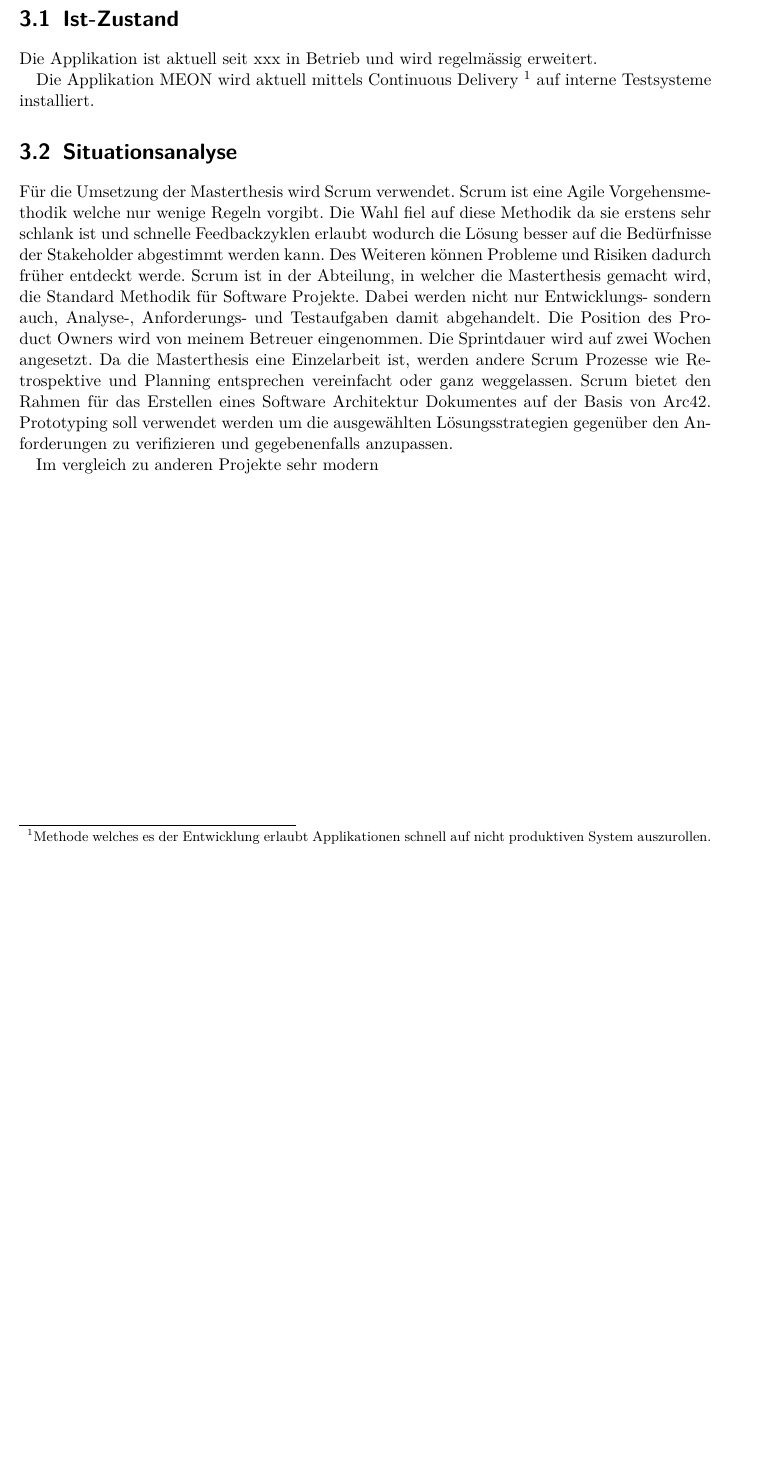
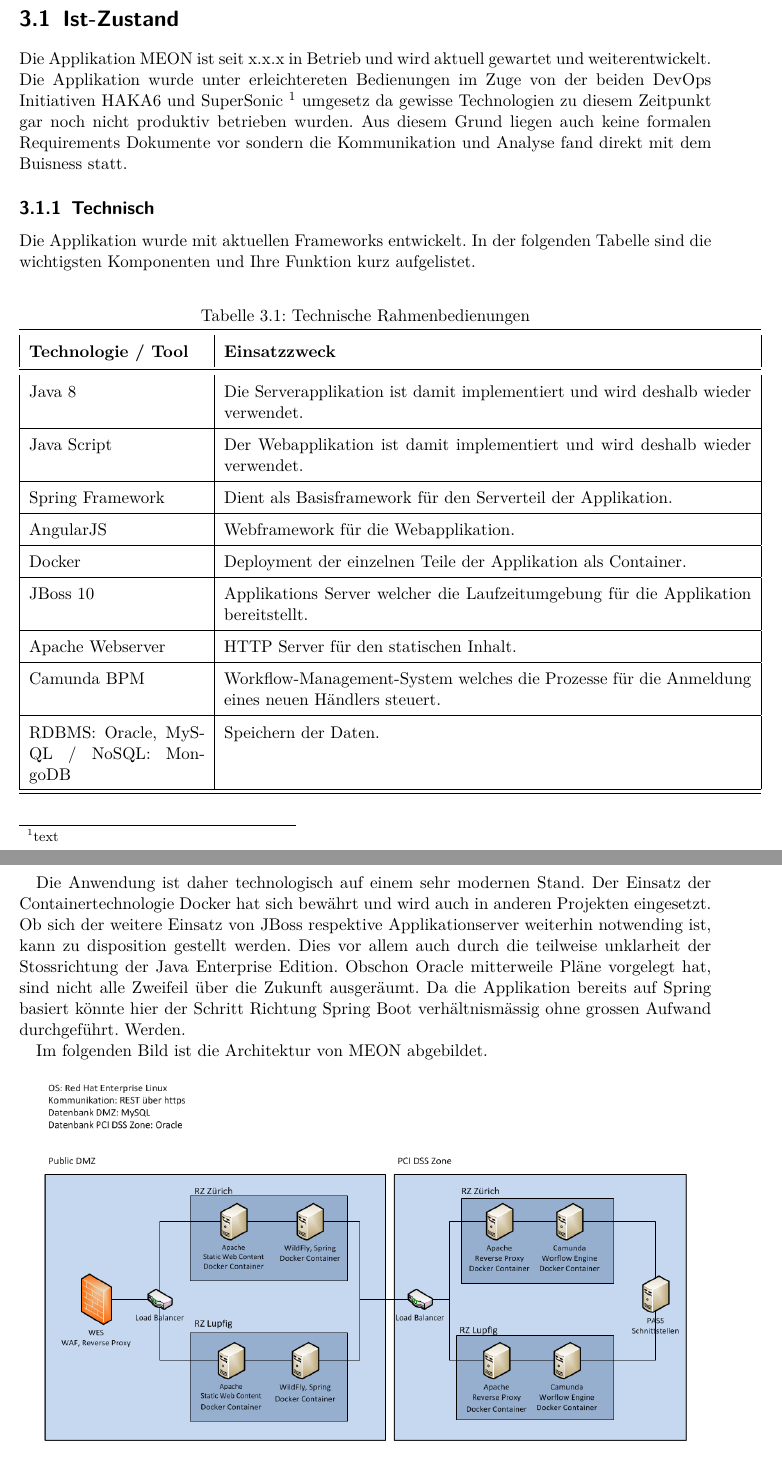
Before and after one commit to effusion/masterthesis, a LaTeX thesis (thesis/masterthesis-main.tex, which reads thesis/ausgangslage.tex): part of page 6 of 11 before the commit and two parts of pages 6 and 7 of 13 after it, the two joined at a grey line, cut so that both start at the same text, the shorter picture padded with empty space. Compiled offline with pdfLaTeX.

Commit message:
Enriched Ist-zustand, Added MEON arch picture.

```diff
--- a/thesis/ausgangslage.tex
+++ b/thesis/ausgangslage.tex
@@ -4,6 +4,36 @@
 
 \section{Ist-Zustand}
 
-Die Applikation ist aktuell seit xxx in Betrieb und wird regelmässig erweitert.
+Die Applikation MEON ist seit x.x.x in Betrieb und wird aktuell gewartet und weiterentwickelt. Die Applikation wurde unter erleichtereten Bedienungen im Zuge von der beiden DevOps Initiativen HAKA6 und SuperSonic \footnote{text} umgesetz da gewisse Technologien zu diesem Zeitpunkt gar noch nicht produktiv betrieben wurden. Aus diesem Grund liegen auch keine formalen Requirements Dokumente vor sondern die Kommunikation und Analyse fand direkt mit dem Buisness statt.
 
-Die Applikation MEON wird aktuell mittels Continuous Delivery \footnote{Methode welches es der Entwicklung erlaubt Applikationen schnell auf nicht produktiven System auszurollen.} auf interne Testsysteme installiert.
+\subsection{Technisch}
+
+Die Applikation wurde mit aktuellen Frameworks entwickelt. In der folgenden Tabelle sind die wichtigsten Komponenten und Ihre Funktion kurz aufgelistet.
+
+\begin{table}[H]
+	\centering
+	\caption{Technische Rahmenbedienungen}
+	\begin{tabular}{ | p{4cm} | p{12cm} | }
+		\toprule
+		{\textbf{Technologie / Tool}} & {\textbf{Einsatzzweck}} \\
+		\midrule
+		Java 8 & Die Serverapplikation ist damit implementiert und wird deshalb wieder verwendet. \\ \hline
+		Java Script & Der Webapplikation ist damit implementiert und wird deshalb wieder verwendet. \\ \hline
+		Spring Framework & Dient als Basisframework für den Serverteil der Applikation.  \\ \hline
+		AngularJS & Webframework für die Webapplikation. \\ \hline
+		Docker & Deployment der einzelnen Teile der Applikation als Container. \\ \hline
+		JBoss 10 & Applikations Server welcher die Laufzeitumgebung für die Applikation bereitstellt. \\ \hline
+		Apache Webserver & HTTP Server für den statischen Inhalt. \\ \hline
+		Camunda BPM & Workflow-Management-System welches die Prozesse für die Anmeldung eines neuen Händlers steuert. \\ \hline
+		RDBMS: Oracle, MySQL / NoSQL: MongoDB & Speichern der Daten. \\ \hline
+		\bottomrule
+	\end{tabular}
+\end{table}
+
+Die Anwendung ist daher technologisch auf einem sehr modernen Stand. Der Einsatz der Containertechnologie Docker hat sich bewährt und wird auch in anderen Projekten eingesetzt. Ob sich der weitere Einsatz von JBoss respektive Applikationserver weiterhin notwending ist, kann zu disposition gestellt werden. Dies vor allem auch durch die teilweise unklarheit der Stossrichtung der Java Enterprise Edition. Obschon Oracle mitterweile Pläne vorgelegt hat, sind nicht alle Zweifeil über die Zukunft ausgeräumt. Da die Applikation bereits auf Spring basiert könnte hier der Schritt Richtung Spring Boot verhältnismässig ohne grossen Aufwand durchgeführt. Werden.
+
+Im folgenden Bild ist die Architektur von MEON abgebildet.
+
+\begin{center}
+	\includegraphics[scale=0.55]{meon_arch.png}
+\end{center}
@@ -10,5 +47,3 @@ Die Applikation MEON wird aktuell mittels Continuous Delivery \footnote{Methode
 
 \section{Situationsanalyse}
 
-Für die Umsetzung der Masterthesis wird Scrum verwendet. Scrum ist eine Agile Vorgehensmethodik welche nur wenige Regeln vorgibt. Die Wahl fiel auf diese Methodik da sie erstens sehr schlank ist und schnelle Feedbackzyklen erlaubt wodurch die Lösung besser auf die Bedürfnisse der Stakeholder abgestimmt werden kann. Des Weiteren können Probleme und Risiken dadurch früher entdeckt werde. Scrum ist in der Abteilung, in welcher die Masterthesis gemacht wird, die Standard Methodik für Software Projekte. Dabei werden nicht nur Entwicklungs- sondern auch, Analyse-, Anforderungs- und Testaufgaben damit abgehandelt. Die Position des Product Owners wird von meinem Betreuer eingenommen. Die Sprintdauer wird auf zwei Wochen angesetzt. Da die Masterthesis eine Einzelarbeit ist, werden andere Scrum Prozesse wie Retrospektive und Planning entsprechen vereinfacht oder ganz weggelassen. Scrum bietet den Rahmen für das Erstellen eines Software Architektur Dokumentes auf der Basis von Arc42.
-Prototyping soll verwendet werden um die ausgewählten Lösungsstrategien gegenüber den Anforderungen zu verifizieren und gegebenenfalls anzupassen.
@@ -15,2 +53 @@ Prototyping soll verwendet werden um die ausgewählten Lösungsstrategien gegen
 
-Im vergleich zu anderen Projekte sehr modern
```
Also changed, not shown: thesis/einleitung.tex (+0 -1 lines), thesis/images/meon_arch.png (added), thesis/ausgangslage.tex (19 more changed lines).
